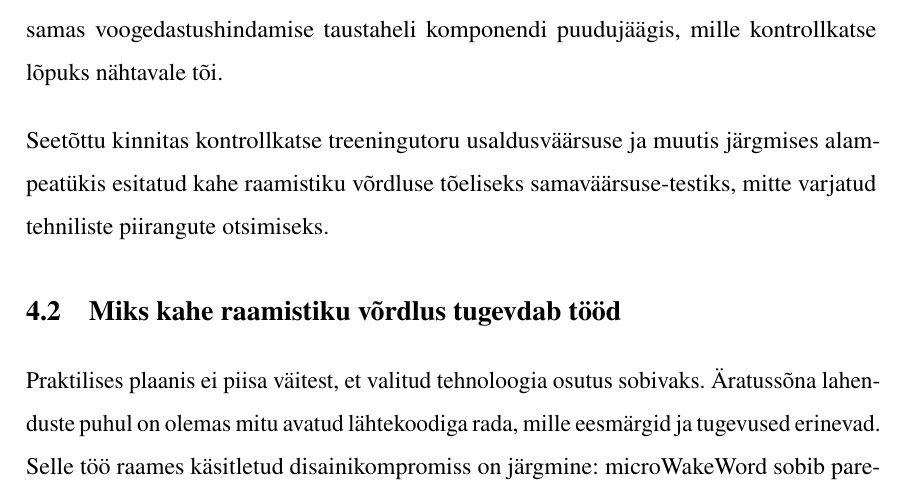
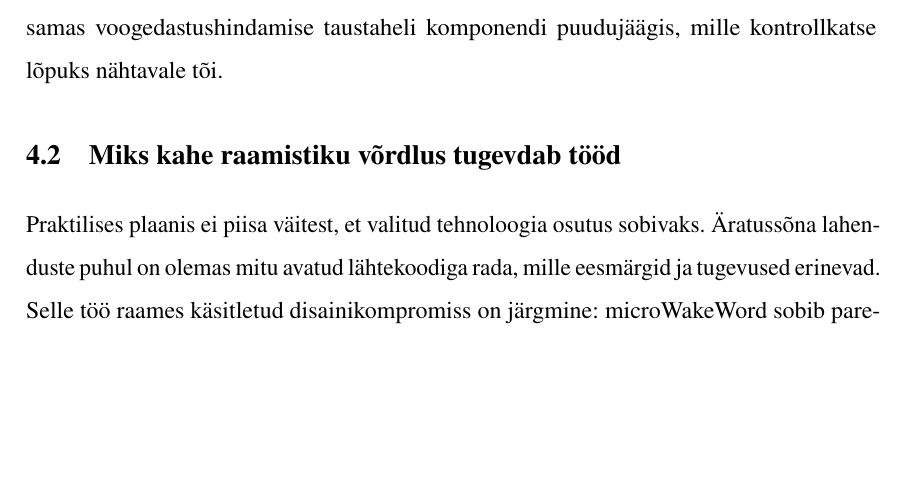
Before and after one commit to Yikizi/kratt, a LaTeX thesis (docs/thesis/thesis-tex-estonian/main.tex, which reads docs/thesis/thesis-tex-estonian/chapters/third_chapter.tex): part of page 62 of 84, cut so that both start at the same text, the shorter picture padded with empty space. Compiled offline with pdfLaTeX.

Commit message:
docs(thesis): chapter-readiness — drop redundant transition before §3.2
(cherry picked from commit d6493472c5e2378be4ccad39c4e1b6c41c547841)

```diff
--- a/docs/thesis/thesis-tex-estonian/chapters/third_chapter.tex
+++ b/docs/thesis/thesis-tex-estonian/chapters/third_chapter.tex
@@ -2,8 +2,6 @@ Senise töö kõige olulisem metoodiline järeldus on, et äratussõna mudeli ar
 
 \section{Miks avalik kontrollkatse oli vajalik}
 Avaliku marvin-kontrollkatse tegemine enne eestikeelse äratussõna juurde liikumist oli teadlik riskide vähendamise samm. Ilma selle vahekontrollita oleks iga hilisem nõrk tulemus võinud näida kui eesti keele, väikese andmestiku või seadme mikrofoni probleem, kuigi tegelik põhjus võinuks peituda hoopis treeningutoru tehnilises piirangus --- täpsemalt samas voogedastushindamise taustaheli komponendi puudujäägis, mille kontrollkatse lõpuks nähtavale tõi.
-
-Seetõttu kinnitas kontrollkatse treeningutoru usaldusväärsuse ja muutis järgmises alampeatükis esitatud kahe raamistiku võrdluse tõeliseks samaväärsuse-testiks, mitte varjatud tehniliste piirangute otsimiseks.
 
 \section{Miks kahe raamistiku võrdlus tugevdab tööd}
 Praktilises plaanis ei piisa väitest, et valitud tehnoloogia osutus sobivaks. Äratussõna lahenduste puhul on olemas mitu avatud lähtekoodiga rada, mille eesmärgid ja tugevused erinevad. Selle töö raames käsitletud disainikompromiss on järgmine: microWakeWord sobib paremini mikrokontrolleri-piirangutega keskkonnale ja seega ESP32-S3 sihtplatvormile, samas kui openWakeWord rõhub paindlikumale mudeliehitusele suurema arvutusvõimsusega sihtseadmetel \cite{microwakeword2026,openwakeword2026}. Käesolev peatükk käsitleb raamistikuvalikut projektispetsiifilise kompromissina, mitte üldise raamistike võrdlusena; raamistikusisesed tundlikkuse-täheldused on esitatud tulemuste peatüki mudeliversioonide analüüsis (tabel~\ref{tab:model-versions}).
```
